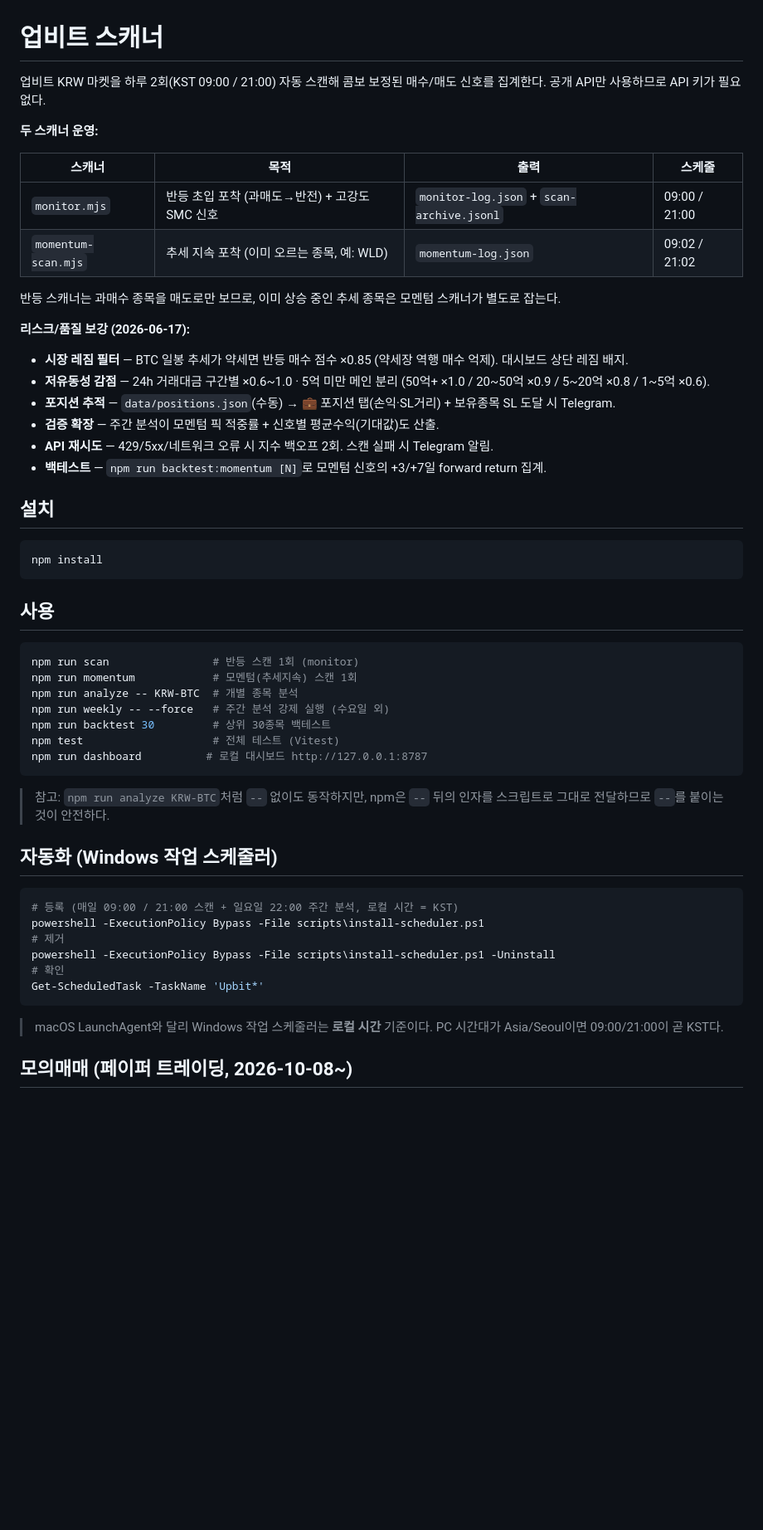
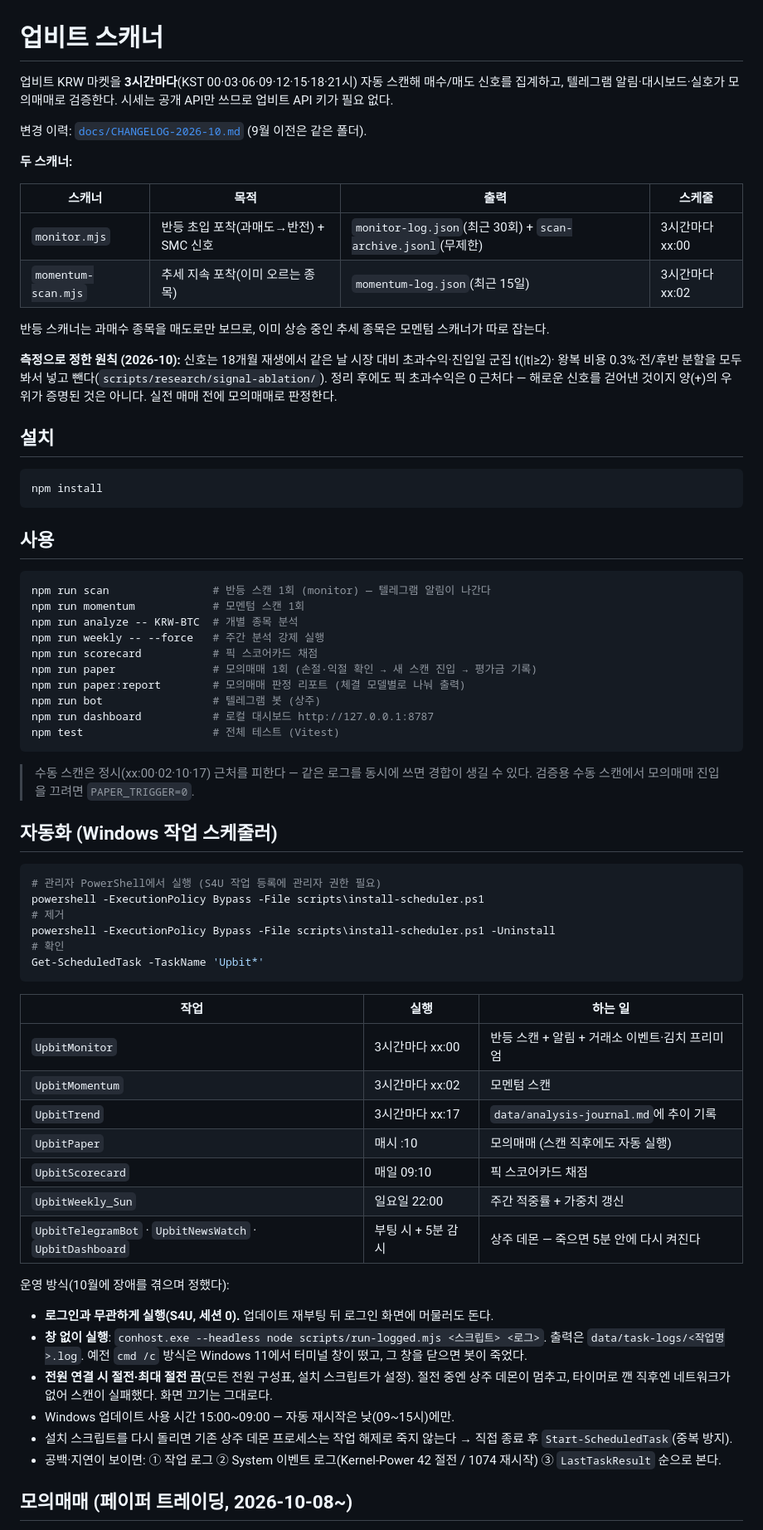
Before and after one commit to YouYoungDon/upbitscanner, a Markdown page: README.md, the part around one of its changes. Shown at 83% size. Rendered like a GitHub page; blank space fills up the shorter version.

````diff
--- a/README.md
+++ b/README.md
@@ -1,24 +1,22 @@
 # 업비트 스캐너
 
-업비트 KRW 마켓을 하루 2회(KST 09:00 / 21:00) 자동 스캔해 콤보 보정된 매수/매도
-신호를 집계한다. 공개 API만 사용하므로 API 키가 필요 없다.
+업비트 KRW 마켓을 **3시간마다**(KST 00·03·06·09·12·15·18·21시) 자동 스캔해 매수/매도 신호를 집계하고,
+텔레그램 알림·대시보드·실호가 모의매매로 검증한다. 시세는 공개 API만 쓰므로 업비트 API 키가 필요 없다.
 
-**두 스캐너 운영:**
+변경 이력: [`docs/CHANGELOG-2026-10.md`](docs/CHANGELOG-2026-10.md) (9월 이전은 같은 폴더).
+
+**두 스캐너:**
 
 | 스캐너 | 목적 | 출력 | 스케줄 |
 |--------|------|------|--------|
-| `monitor.mjs` | 반등 초입 포착 (과매도→반전) + 고강도 SMC 신호 | `monitor-log.json` + `scan-archive.jsonl` | 09:00 / 21:00 |
-| `momentum-scan.mjs` | 추세 지속 포착 (이미 오르는 종목, 예: WLD) | `momentum-log.json` | 09:02 / 21:02 |
+| `monitor.mjs` | 반등 초입 포착(과매도→반전) + SMC 신호 | `monitor-log.json`(최근 30회) + `scan-archive.jsonl`(무제한) | 3시간마다 xx:00 |
+| `momentum-scan.mjs` | 추세 지속 포착(이미 오르는 종목) | `momentum-log.json`(최근 15일) | 3시간마다 xx:02 |
 
-반등 스캐너는 과매수 종목을 매도로만 보므로, 이미 상승 중인 추세 종목은 모멘텀 스캐너가 별도로 잡는다.
+반등 스캐너는 과매수 종목을 매도로만 보므로, 이미 상승 중인 추세 종목은 모멘텀 스캐너가 따로 잡는다.
 
-**리스크/품질 보강 (2026-06-17):**
-- **시장 레짐 필터** — BTC 일봉 추세가 약세면 반등 매수 점수 ×0.85 (약세장 역행 매수 억제). 대시보드 상단 레짐 배지.
-- **저유동성 감점** — 24h 거래대금 구간별 ×0.6~1.0 · 5억 미만 메인 분리 (50억+ ×1.0 / 20~50억 ×0.9 / 5~20억 ×0.8 / 1~5억 ×0.6).
-- **포지션 추적** — `data/positions.json`(수동) → 💼 포지션 탭(손익·SL거리) + 보유종목 SL 도달 시 Telegram.
-- **검증 확장** — 주간 분석이 모멘텀 픽 적중률 + 신호별 평균수익(기대값)도 산출.
-- **API 재시도** — 429/5xx/네트워크 오류 시 지수 백오프 2회. 스캔 실패 시 Telegram 알림.
-- **백테스트** — `npm run backtest:momentum [N]`로 모멘텀 신호의 +3/+7일 forward return 집계.
+**측정으로 정한 원칙 (2026-10):** 신호는 18개월 재생에서 같은 날 시장 대비 초과수익·진입일 군집 t(|t|≥2)·
+왕복 비용 0.3%·전/후반 분할을 모두 봐서 넣고 뺀다(`scripts/research/signal-ablation/`). 정리 후에도 픽 초과수익은
+0 근처다 — 해로운 신호를 걷어낸 것이지 양(+)의 우위가 증명된 것은 아니다. 실전 매매 전에 모의매매로 판정한다.
 
 ## 설치
 
@@ -29,22 +27,25 @@ npm install
 ## 사용
 
 ```bash
-npm run scan                # 반등 스캔 1회 (monitor)
-npm run momentum            # 모멘텀(추세지속) 스캔 1회
+npm run scan                # 반등 스캔 1회 (monitor) — 텔레그램 알림이 나간다
+npm run momentum            # 모멘텀 스캔 1회
 npm run analyze -- KRW-BTC  # 개별 종목 분석
-npm run weekly -- --force   # 주간 분석 강제 실행 (수요일 외)
-npm run backtest 30         # 상위 30종목 백테스트
+npm run weekly -- --force   # 주간 분석 강제 실행
+npm run scorecard           # 픽 스코어카드 채점
+npm run paper               # 모의매매 1회 (손절·익절 확인 → 새 스캔 진입 → 평가금 기록)
+npm run paper:report        # 모의매매 판정 리포트 (체결 모델별로 나눠 출력)
+npm run bot                 # 텔레그램 봇 (상주)
+npm run dashboard           # 로컬 대시보드 http://127.0.0.1:8787
 npm test                    # 전체 테스트 (Vitest)
-npm run dashboard          # 로컬 대시보드 http://127.0.0.1:8787
 ```
 
-> 참고: `npm run analyze KRW-BTC`처럼 `--` 없이도 동작하지만, npm은 `--` 뒤의
-> 인자를 스크립트로 그대로 전달하므로 `--`를 붙이는 것이 안전하다.
+> 수동 스캔은 정시(xx:00·02·10·17) 근처를 피한다 — 같은 로그를 동시에 쓰면 경합이 생길 수 있다.
+> 검증용 수동 스캔에서 모의매매 진입을 끄려면 `PAPER_TRIGGER=0`.
 
 ## 자동화 (Windows 작업 스케줄러)
 
 ```powershell
-# 등록 (매일 09:00 / 21:00 스캔 + 일요일 22:00 주간 분석, 로컬 시간 = KST)
+# 관리자 PowerShell에서 실행 (S4U 작업 등록에 관리자 권한 필요)
 powershell -ExecutionPolicy Bypass -File scripts\install-scheduler.ps1
 # 제거
 powershell -ExecutionPolicy Bypass -File scripts\install-scheduler.ps1 -Uninstall
@@ -52,8 +53,25 @@ powershell -ExecutionPolicy Bypass -File scripts\install-scheduler.ps1 -Uninstal
 Get-ScheduledTask -TaskName 'Upbit*'
 ```
 
-> macOS LaunchAgent와 달리 Windows 작업 스케줄러는 **로컬 시간** 기준이다.
-> PC 시간대가 Asia/Seoul이면 09:00/21:00이 곧 KST다.
+| 작업 | 실행 | 하는 일 |
+|------|------|--------|
+| `UpbitMonitor` | 3시간마다 xx:00 | 반등 스캔 + 알림 + 거래소 이벤트·김치 프리미엄 |
+| `UpbitMomentum` | 3시간마다 xx:02 | 모멘텀 스캔 |
+| `UpbitTrend` | 3시간마다 xx:17 | `data/analysis-journal.md`에 추이 기록 |
+| `UpbitPaper` | 매시 :10 | 모의매매 (스캔 직후에도 자동 실행) |
+| `UpbitScorecard` | 매일 09:10 | 픽 스코어카드 채점 |
+| `UpbitWeekly_Sun` | 일요일 22:00 | 주간 적중률 + 가중치 갱신 |
+| `UpbitTelegramBot` · `UpbitNewsWatch` · `UpbitDashboard` | 부팅 시 + 5분 감시 | 상주 데몬 — 죽으면 5분 안에 다시 켜진다 |
+
+운영 방식(10월에 장애를 겪으며 정했다):
+- **로그인과 무관하게 실행(S4U, 세션 0).** 업데이트 재부팅 뒤 로그인 화면에 머물러도 돈다.
+- **창 없이 실행**: `conhost.exe --headless node scripts/run-logged.mjs <스크립트> <로그>`. 출력은 `data/task-logs/<작업명>.log`.
+  예전 `cmd /c` 방식은 Windows 11에서 터미널 창이 떴고, 그 창을 닫으면 봇이 죽었다.
+- **전원 연결 시 절전·최대 절전 끔**(모든 전원 구성표, 설치 스크립트가 설정). 절전 중엔 상주 데몬이 멈추고,
+  타이머로 깬 직후엔 네트워크가 없어 스캔이 실패했다. 화면 끄기는 그대로다.
+- Windows 업데이트 사용 시간 15:00~09:00 — 자동 재시작은 낮(09~15시)에만.
+- 설치 스크립트를 다시 돌리면 기존 상주 데몬 프로세스는 작업 해제로 죽지 않는다 → 직접 종료 후 `Start-ScheduledTask`(중복 방지).
+- 공백·지연이 보이면: ① 작업 로그 ② System 이벤트 로그(Kernel-Power 42 절전 / 1074 재시작) ③ `LastTaskResult` 순으로 본다.
 
 ## 모의매매 (페이퍼 트레이딩, 2026-10-08~)
 
````
Also changed, not shown: other parts of README.md (+85 -84 lines), docs/CHANGELOG-2026-10.md (added, +102 -0 lines).
